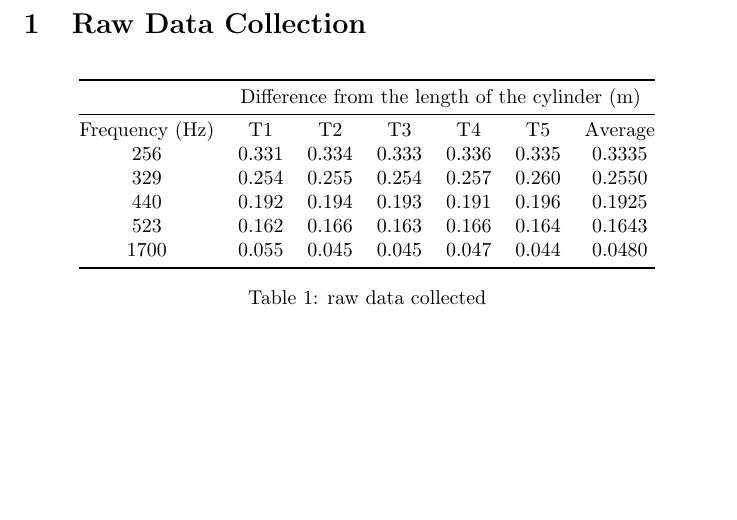
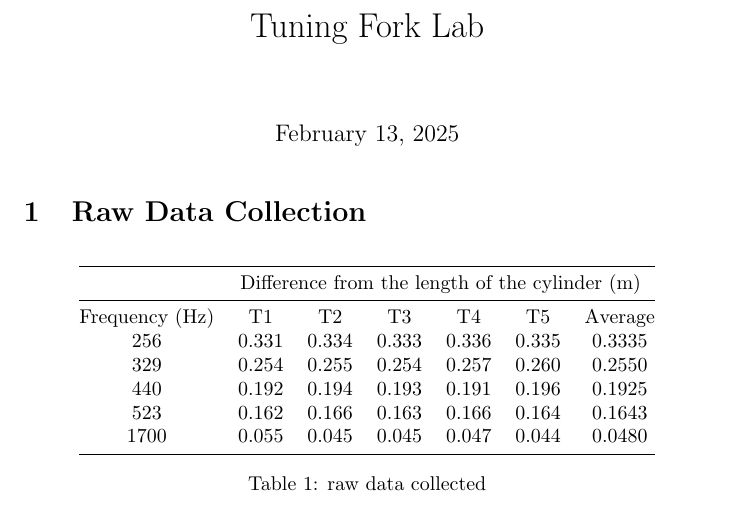
Before and after one commit to lafkpages/tuning-fork-lab, a LaTeX document (main.tex): part of page 1 of 7, cut at the place of the change, the shorter picture padded with empty space. Compiled offline with pdfLaTeX.

Commit message:
Lab report title

```diff
--- a/main.tex
+++ b/main.tex
@@ -41,7 +41,11 @@
 \hypersetup{colorlinks=true, linkcolor=blue, urlcolor=cyan, citecolor=blue}
 \urlstyle{same}
 
+\title{Tuning Fork Lab}
+
 \begin{document}
+
+\maketitle
 
 \section{Raw Data Collection}
 
```
